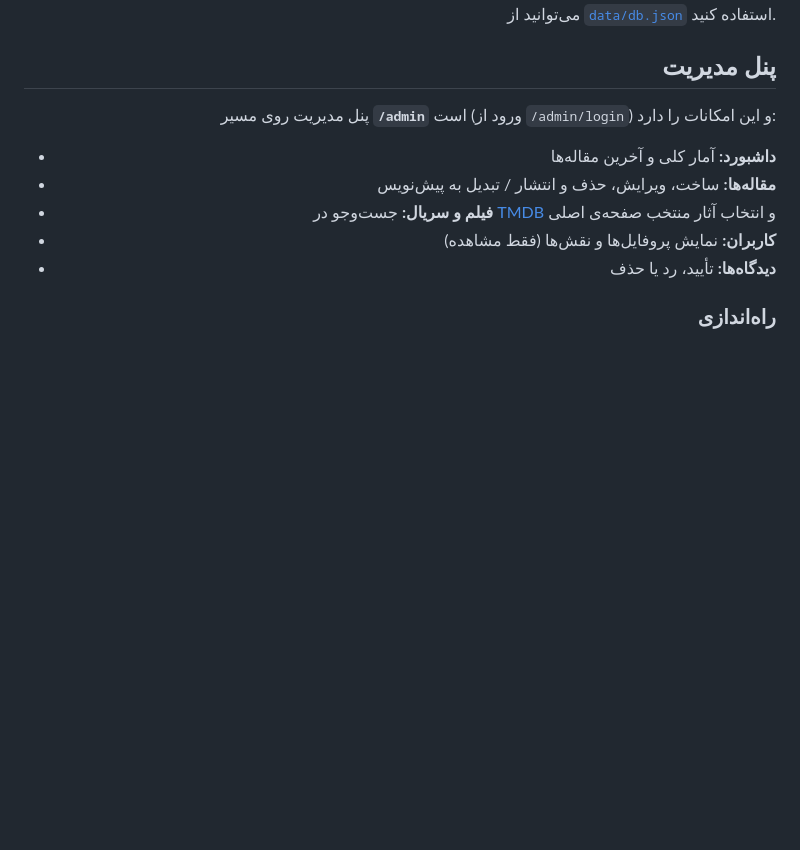
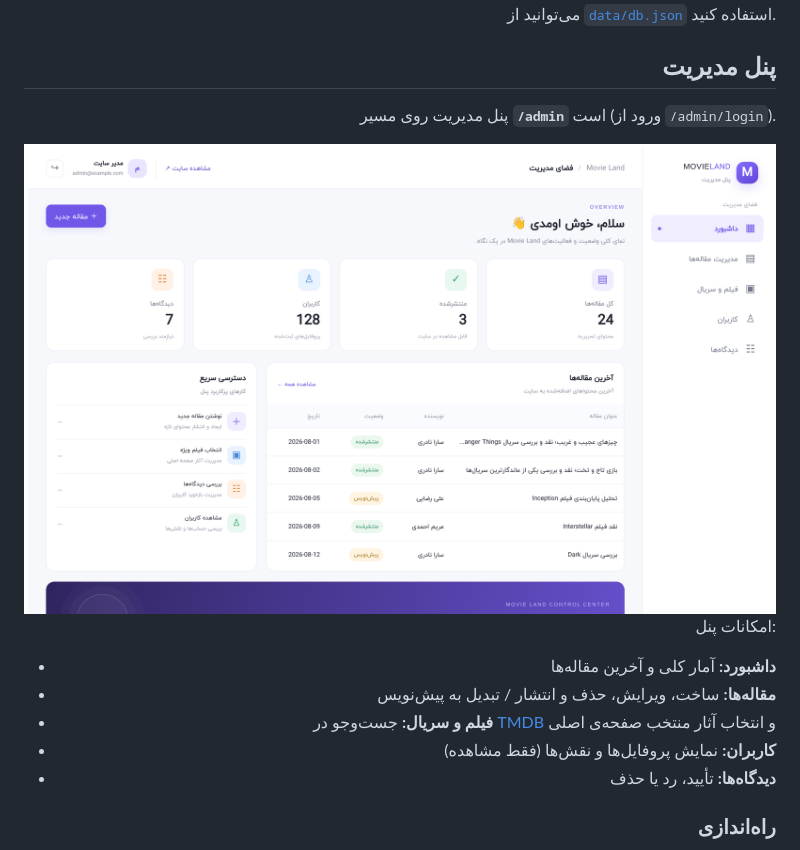
Before and after one commit to ashirzadian3-prog/movie-land, a Markdown page: README.fa.md, the part around the change. Drawn GitHub-style; pictures changed too: docs/images/admin-dashboard.png (added); blank space fills up the shorter version.

Commit message:
docs: add admin dashboard screenshot to READMEs
Co-Authored-By: Claude Sonnet 5.5 <noreply@anthropic.com>
Claude-Session: https://claude.ai/code/session_01AV2X96dszX6HqbG5nfrGpt

```diff
--- a/README.fa.md
+++ b/README.fa.md
@@ -77,7 +77,11 @@ npm run dev
 
 ## پنل مدیریت
 
-پنل مدیریت روی مسیر **`/admin`** است (ورود از `/admin/login`) و این امکانات را دارد:
+پنل مدیریت روی مسیر **`/admin`** است (ورود از `/admin/login`).
+
+<img src="docs/images/admin-dashboard.png" alt="داشبورد پنل مدیریت مووی لند (داده‌ی نمونه)" width="900">
+
+امکانات پنل:
 
 - **داشبورد:** آمار کلی و آخرین مقاله‌ها
 - **مقاله‌ها:** ساخت، ویرایش، حذف و انتشار / تبدیل به پیش‌نویس
```
Also changed, not shown: README.md (+5 -1 lines).
